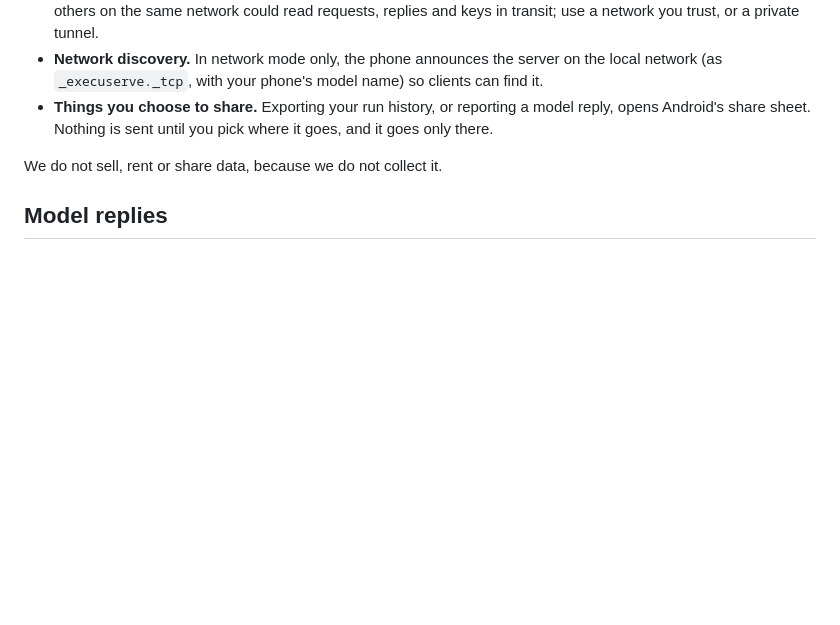
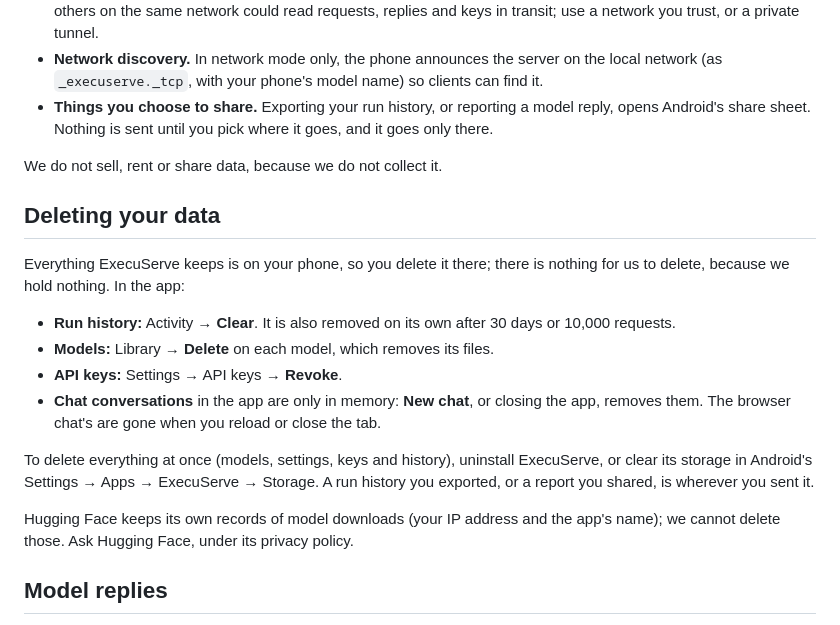
Before and after one commit to ExperimentalMachines/execuserve, a Markdown page: docs/privacy-policy.md, the part around the change. GitHub-like rendering; blank space fills up the shorter version.

Commit message:
Privacy policy: how to delete your data
Mirrors the website, whose #delete section is the data-deletion URL
given to Google Play.

Co-Authored-By: Claude Opus 5.5 <noreply@anthropic.com>

```diff
--- a/docs/privacy-policy.md
+++ b/docs/privacy-policy.md
@@ -40,6 +40,25 @@ send to a model, and nothing a model replies, is sent to us.
 
 We do not sell, rent or share data, because we do not collect it.
 
+## Deleting your data
+
+Everything ExecuServe keeps is on your phone, so you delete it there; there is nothing for
+us to delete, because we hold nothing. In the app:
+
+- **Run history:** Activity → **Clear**. It is also removed on its own after 30 days or
+  10,000 requests.
+- **Models:** Library → **Delete** on each model, which removes its files.
+- **API keys:** Settings → API keys → **Revoke**.
+- **Chat conversations** in the app are only in memory: **New chat**, or closing the app,
+  removes them. The browser chat's are gone when you reload or close the tab.
+
+To delete everything at once (models, settings, keys and history), uninstall ExecuServe, or
+clear its storage in Android's Settings → Apps → ExecuServe → Storage. A run history you
+exported, or a report you shared, is wherever you sent it.
+
+Hugging Face keeps its own records of model downloads (your IP address and the app's name);
+we cannot delete those. Ask Hugging Face, under its privacy policy.
+
 ## Model replies
 
 Replies come from third-party models you choose, not from us. They can be wrong or
```
